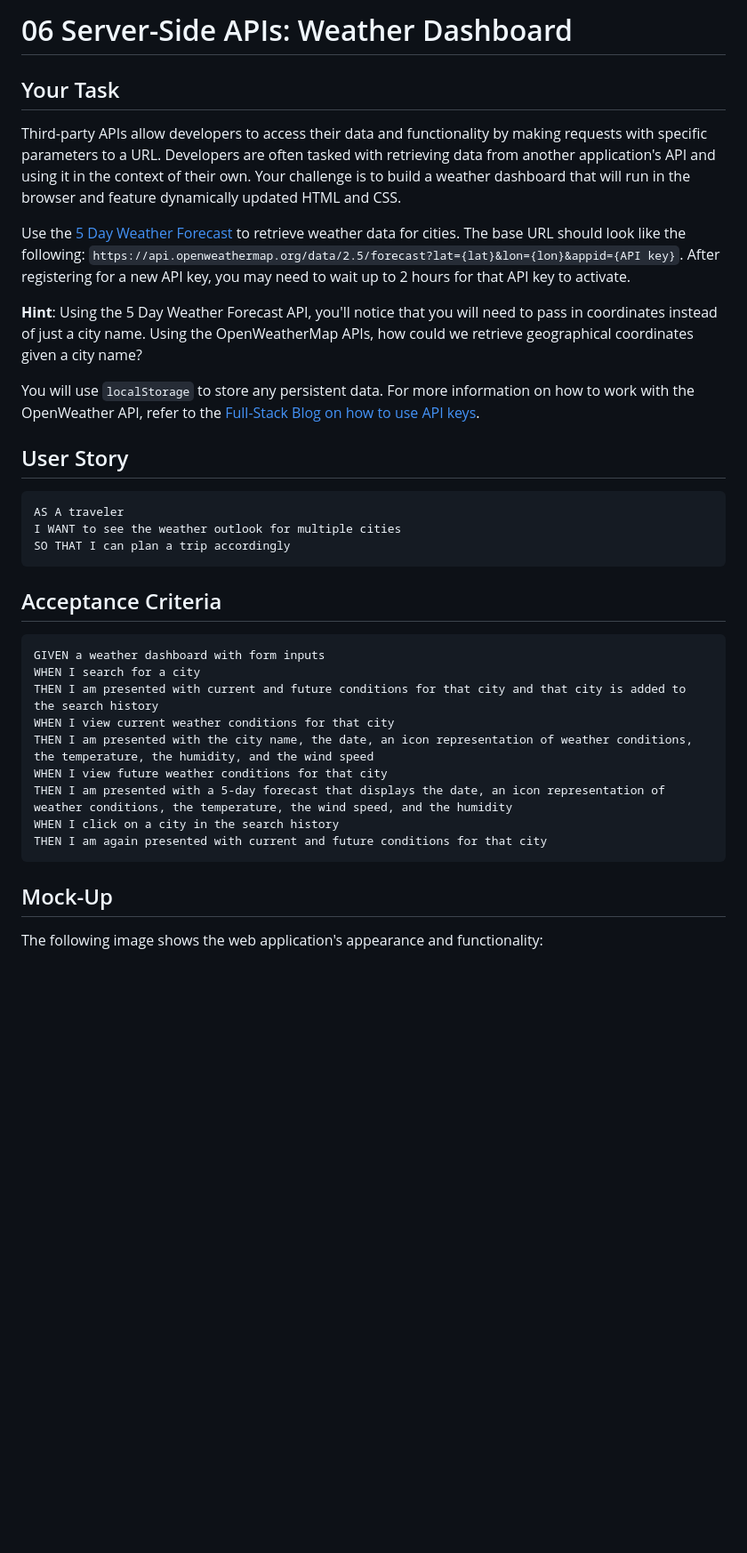
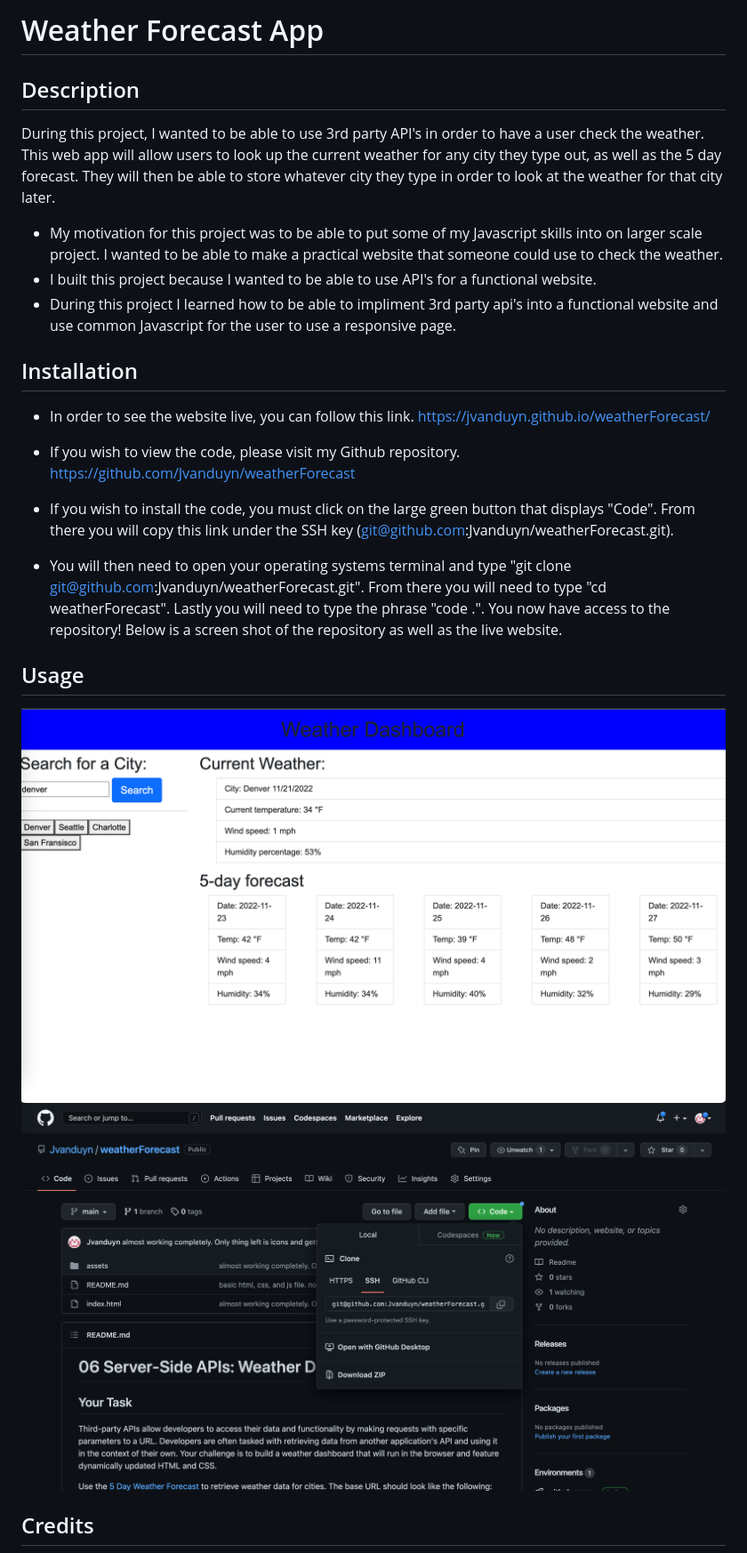
Before and after one commit to Jvanduyn/weatherForecast, a Markdown page: README.md, the part around the change printed below. Shown: that part at 89% size. Drawn GitHub-style; pictures changed too: assets/demo.png (added), assets/github.png (added); blank space fills up the shorter version.

````diff
--- a/README.md
+++ b/README.md
@@ -1,38 +1,27 @@
-# 06 Server-Side APIs: Weather Dashboard
+# Weather Forecast App
 
-## Your Task
+## Description
 
-Third-party APIs allow developers to access their data and functionality by making requests with specific parameters to a URL. Developers are often tasked with retrieving data from another application's API and using it in the context of their own. Your challenge is to build a weather dashboard that will run in the browser and feature dynamically updated HTML and CSS.
+During this project, I wanted to be able to use 3rd party API's in order to have a user check the weather. This web app will allow users to look up the current weather for any city they type out, as well as the 5 day forecast. They will then be able to store whatever city they type in order to look at the weather for that city later.
 
-Use the [5 Day Weather Forecast](https://openweathermap.org/forecast5) to retrieve weather data for cities. The base URL should look like the following: `https://api.openweathermap.org/data/2.5/forecast?lat={lat}&lon={lon}&appid={API key}`. After registering for a new API key, you may need to wait up to 2 hours for that API key to activate.
+- My motivation for this project was to be able to put some of my Javascript skills into on larger scale project. I wanted to be able to make a practical website that someone could use to check the weather.
+- I built this project because I wanted to be able to use API's for a functional website.
+- During this project I learned how to be able to impliment 3rd party api's into a functional website and use common Javascript for the user to use a responsive page.
 
-**Hint**: Using the 5 Day Weather Forecast API, you'll notice that you will need to pass in coordinates instead of just a city name. Using the OpenWeatherMap APIs, how could we retrieve geographical coordinates given a city name?
+## Installation
 
-You will use `localStorage` to store any persistent data. For more information on how to work with the OpenWeather API, refer to the [Full-Stack Blog on how to use API keys](https://coding-boot-camp.github.io/full-stack/apis/how-to-use-api-keys).
+- In order to see the website live, you can follow this link. https://jvanduyn.github.io/weatherForecast/
 
-## User Story
+- If you wish to view the code, please visit my Github repository. https://github.com/Jvanduyn/weatherForecast
 
-```
-AS A traveler
-I WANT to see the weather outlook for multiple cities
-SO THAT I can plan a trip accordingly
-```
+- If you wish to install the code, you must click on the large green button that displays "Code". From there you will copy this link under the SSH key (git@github.com:Jvanduyn/weatherForecast.git).
 
-## Acceptance Criteria
+- You will then need to open your operating systems terminal and type "git clone git@github.com:Jvanduyn/weatherForecast.git". From there you will need to type "cd weatherForecast". Lastly you will need to type the phrase "code .". You now have access to the repository! Below is a screen shot of the repository as well as the live website.
 
-```
-GIVEN a weather dashboard with form inputs
-WHEN I search for a city
-THEN I am presented with current and future conditions for that city and that city is added to the search history
-WHEN I view current weather conditions for that city
-THEN I am presented with the city name, the date, an icon representation of weather conditions, the temperature, the humidity, and the wind speed
-WHEN I view future weather conditions for that city
-THEN I am presented with a 5-day forecast that displays the date, an icon representation of weather conditions, the temperature, the wind speed, and the humidity
-WHEN I click on a city in the search history
-THEN I am again presented with current and future conditions for that city
-```
+## Usage
 
-## Mock-Up
+![alt text](/assets/demo.png)
+![alt text](/assets/github.png)
 
-The following image shows the web application's appearance and functionality:
+## Credits
 
````
Also changed, not shown: other parts of README.md (+9 -59 lines), 2 other files.
